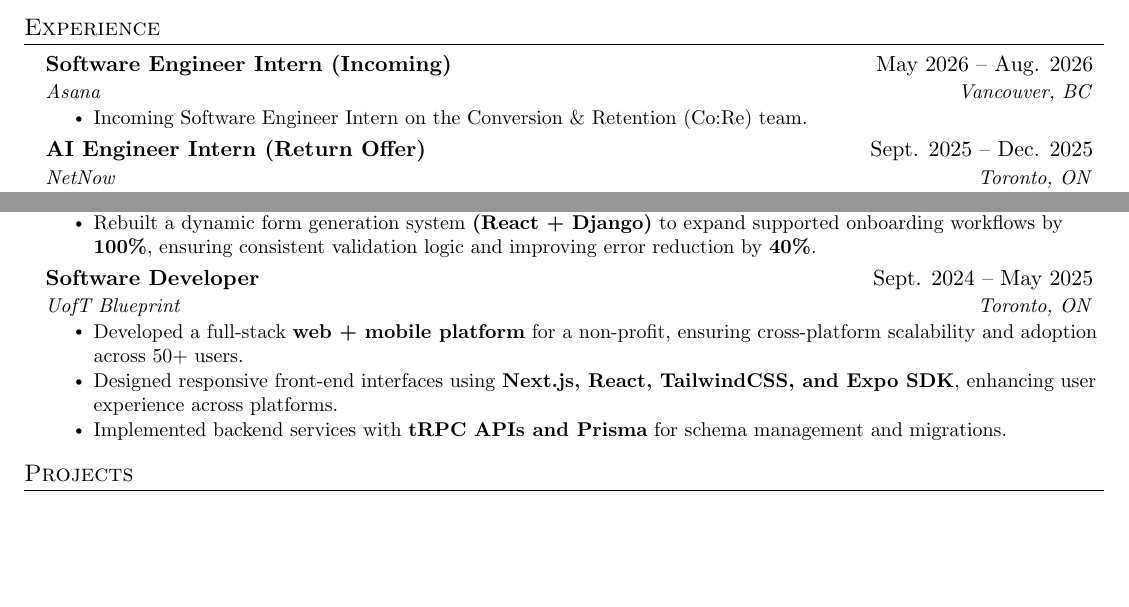
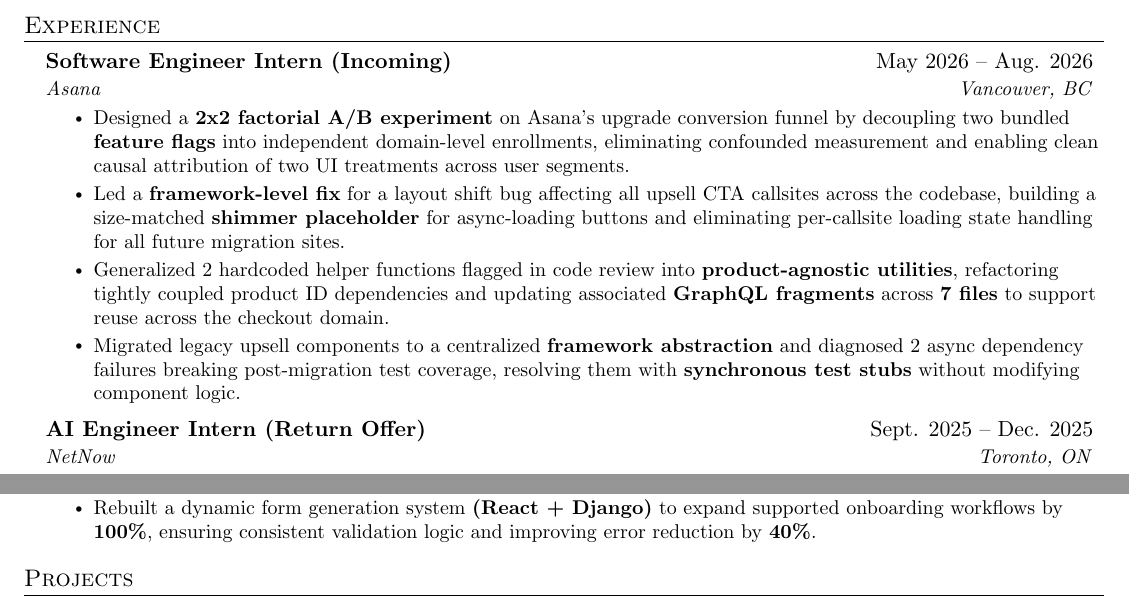
Before and after one commit to Ett05/Resume, a LaTeX document (main.tex): two parts of the page before the commit and two parts of page 1 of 2 after it, joined at a grey line, cut so that both start at the same text, the shorter picture padded with empty space. Compiled offline with pdfLaTeX.

Commit message:
Update resume: new Asana bullets, remove Blueprint section

```diff
--- a/main.tex
+++ b/main.tex
@@ -18,7 +18,7 @@
 \usepackage{fancyhdr}
 \usepackage[english]{babel}
 \usepackage{tabularx}
-\input{glyphtounicode}
+
 
 \pagestyle{fancy}
 \fancyhf{}
@@ -44,8 +44,7 @@
   \vspace{-4pt}\scshape\raggedright\large
 }{}{0em}{}[\color{black}\titlerule \vspace{-5pt}]
 
-% Ensure ATS readability
-\pdfgentounicode=1
+
 
 %-------------------------
 % Custom commands
@@ -124,7 +123,10 @@
 {Software Engineer Intern (Incoming)}{May 2026 -- Aug. 2026}
 {Asana}{Vancouver, BC}
 \resumeItemListStart
-\resumeItem{Incoming Software Engineer Intern on the Conversion \& Retention (Co:Re) team.}
+\resumeItem{Designed a \textbf{2x2 factorial A/B experiment} on Asana's upgrade conversion funnel by decoupling two bundled \textbf{feature flags} into independent domain-level enrollments, eliminating confounded measurement and enabling clean causal attribution of two UI treatments across user segments.}
+\resumeItem{Led a \textbf{framework-level fix} for a layout shift bug affecting all upsell CTA callsites across the codebase, building a size-matched \textbf{shimmer placeholder} for async-loading buttons and eliminating per-callsite loading state handling for all future migration sites.}
+\resumeItem{Generalized 2 hardcoded helper functions flagged in code review into \textbf{product-agnostic utilities}, refactoring tightly coupled product ID dependencies and updating associated \textbf{GraphQL fragments} across \textbf{7 files} to support reuse across the checkout domain.}
+\resumeItem{Migrated legacy upsell components to a centralized \textbf{framework abstraction} and diagnosed 2 async dependency failures breaking post-migration test coverage, resolving them with \textbf{synchronous test stubs} without modifying component logic.}
 \resumeItemListEnd
 \resumeSubheading
 {AI Engineer Intern (Return Offer)}{Sept. 2025 -- Dec. 2025}
@@ -146,14 +148,6 @@
 \resumeItem{Rebuilt a dynamic form generation system \textbf{(React + Django)} to expand supported onboarding workflows by \textbf{100\%}, ensuring consistent validation logic and improving error reduction by \textbf{40\%}.}
 \resumeItemListEnd
 
-\resumeSubheading
-{Software Developer}{Sept. 2024 -- May 2025}
-{UofT Blueprint}{Toronto, ON}
-\resumeItemListStart
-\resumeItem{Developed a full-stack \textbf{web + mobile platform} for a non-profit, ensuring cross-platform scalability and adoption across 50+ users.}
-\resumeItem{Designed responsive front-end interfaces using \textbf{Next.js, React, TailwindCSS, and Expo SDK}, enhancing user experience across platforms.}
-\resumeItem{Implemented backend services with \textbf{tRPC APIs and Prisma} for schema management and migrations.}
-\resumeItemListEnd
 
 \resumeSubHeadingListEnd
 
```
Also changed, not shown: main.pdf (added).
